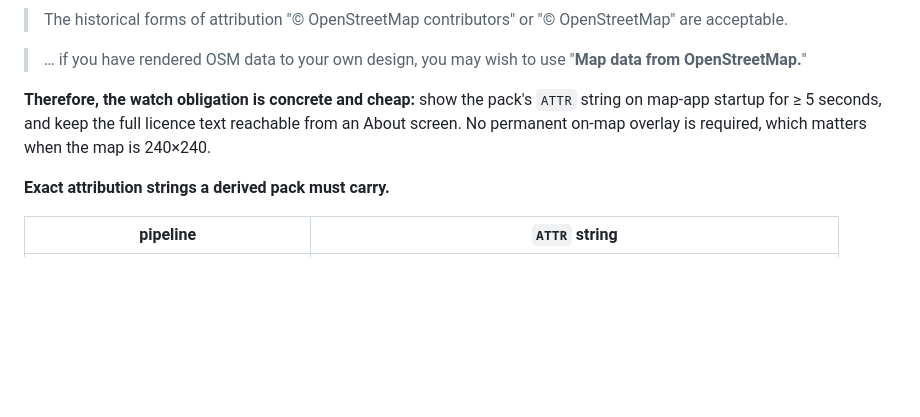
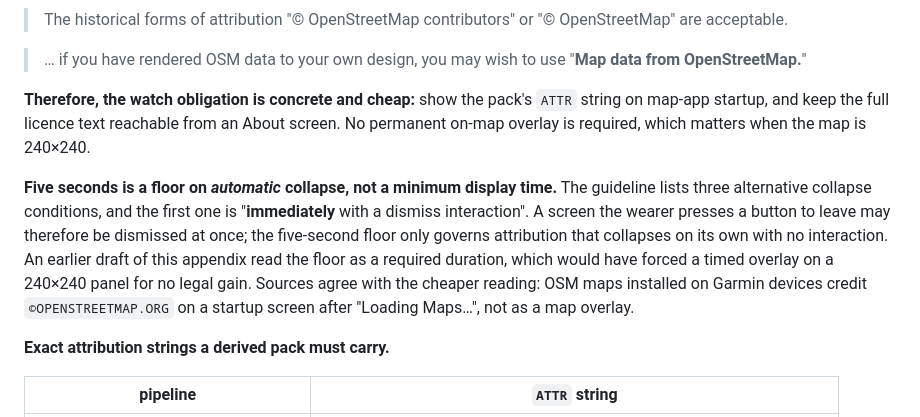
Before and after one commit to tobymurray/slippypack, a Markdown page: MAP_COMPLIANCE_APPENDIX.md, the part around the change. Drawn GitHub-style; blank space fills up the shorter version.

Commit message:
docs: five seconds is a collapse floor, not a display duration
Both documents read the OSMF safe harbour's five seconds as a minimum
time attribution must stay on screen. It is not. The guideline lists
three alternative collapse conditions and the first is "immediately with
a dismiss interaction"; the five-second floor governs only attribution
that collapses on its own with nobody touching anything.

The difference is a design one. The old reading forces a timed overlay
composited onto a live map on a 240x240 panel with three usable dark
codes, for no legal gain over a screen the wearer presses a button to
leave. Garmin devices carrying OSM maps do the latter -- a startup
credit screen after "Loading Maps...", not an overlay.

Also records that the attribution screen should source its strings from
the *installed* packs rather than the selected one, so it does not wait
on a GPS fix. Pack selection needs a fix; crediting the data on the
watch does not.

Co-Authored-By: Claude Opus 5 <noreply@anthropic.com>

```diff
--- a/MAP_COMPLIANCE_APPENDIX.md
+++ b/MAP_COMPLIANCE_APPENDIX.md
@@ -345,8 +345,18 @@ On acceptable wording:
 > OpenStreetMap.**"
 
 **Therefore, the watch obligation is concrete and cheap:** show the pack's `ATTR` string
-on map-app startup for ≥ 5 seconds, and keep the full licence text reachable from an About
-screen. No permanent on-map overlay is required, which matters when the map is 240×240.
+on map-app startup, and keep the full licence text reachable from an About screen. No
+permanent on-map overlay is required, which matters when the map is 240×240.
+
+**Five seconds is a floor on *automatic* collapse, not a minimum display time.** The
+guideline lists three alternative collapse conditions, and the first one is
+"**immediately** with a dismiss interaction". A screen the wearer presses a button to
+leave may therefore be dismissed at once; the five-second floor only governs attribution
+that collapses on its own with no interaction. An earlier draft of this appendix read the
+floor as a required duration, which would have forced a timed overlay on a 240×240 panel
+for no legal gain. Sources agree with the cheaper reading: OSM maps installed on Garmin
+devices credit `©OPENSTREETMAP.ORG` on a startup screen after "Loading Maps…", not as a
+map overlay.
 
 **Exact attribution strings a derived pack must carry.**
 
```
Also changed, not shown: MAP_DELIVERY_WORKFLOW.md (+4 -3 lines).
